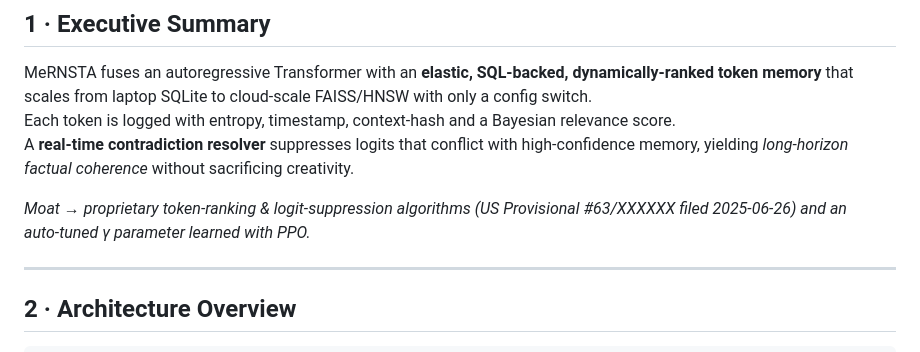
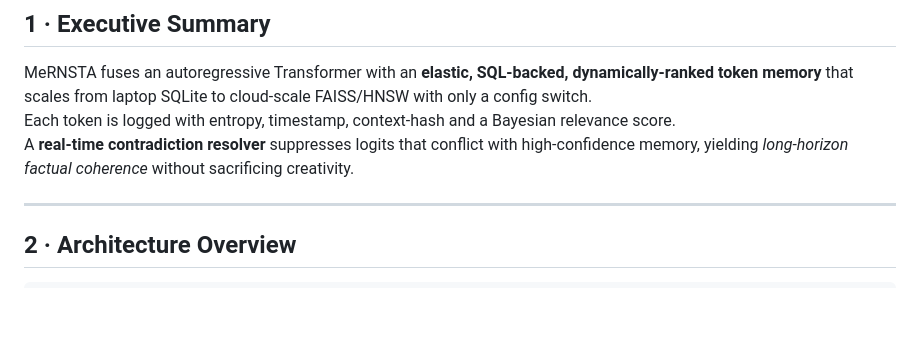
Before and after one commit to icedmoca/MeRNSTA, a Markdown page: README.md, the part around one of its changes. Rendered like a GitHub page; blank space fills up the shorter version.

```diff
--- a/README.md
+++ b/README.md
@@ -16,7 +16,7 @@ MeRNSTA fuses an autoregressive Transformer with an **elastic, SQL‑backed, dyn
 Each token is logged with entropy, timestamp, context‑hash and a Bayesian relevance score.
 A **real‑time contradiction resolver** suppresses logits that conflict with high‑confidence memory, yielding *long‑horizon factual coherence* without sacrificing creativity.
 
-*Moat → proprietary token‑ranking & logit‑suppression algorithms (US Provisional #63/XXXXXX filed 2025‑06‑26) and an auto‑tuned γ parameter learned with PPO.*
+
 
 ---
 
```
Also changed, not shown: other parts of README.md (+1 -1 lines).
